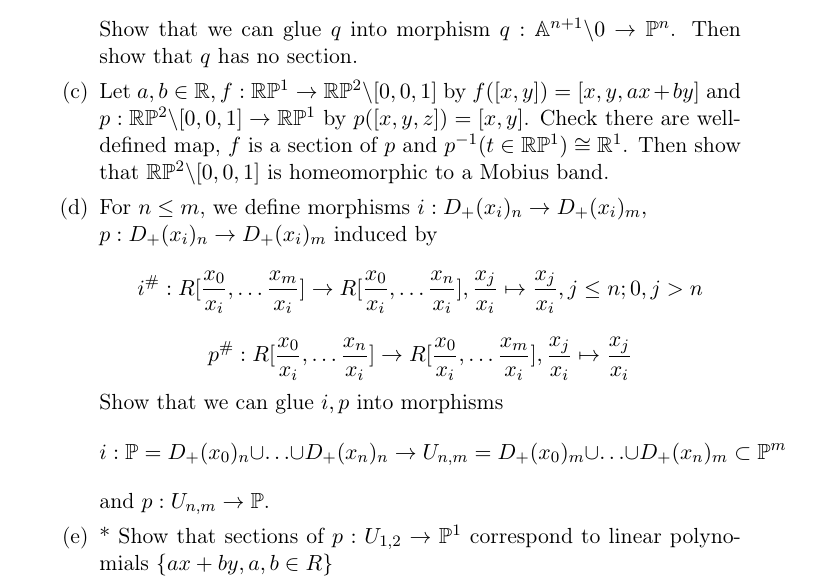
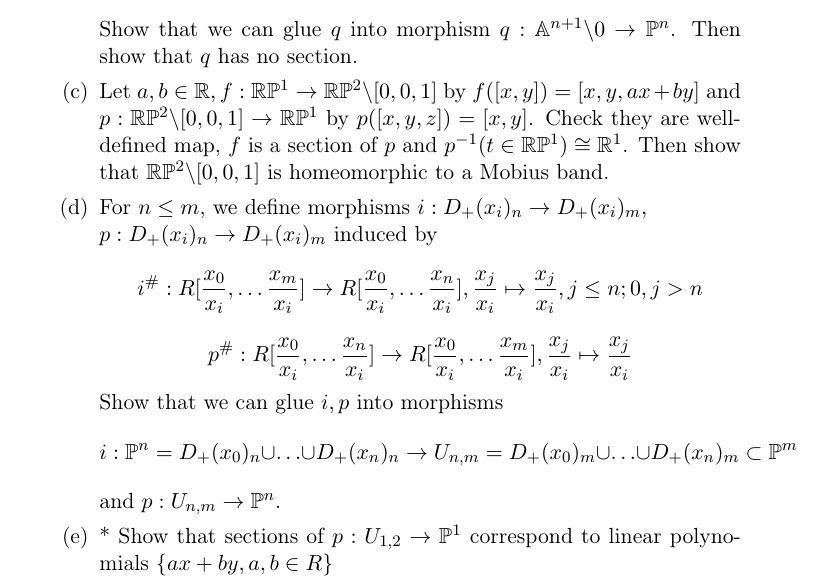
Before and after one commit to iamcxds/AG-exercise, a LaTeX document (AG_ex6.TEX): part of page 1 of 2, cut so that both start at the same text. Compiled offline with pdfLaTeX.

Commit message:
fixes ex6

```diff
--- a/AG_ex6.TEX
+++ b/AG_ex6.TEX
@@ -44,14 +44,14 @@
     \[ q^\#: R[\frac{x_0}{x_i},\ldots \frac{x_n}{x_i}]\to R[x_0,\ldots,x_n][x_i^{-1}],  \frac{x_j}{x_i} \mapsto x_jx_i^{-1}\]
     Show that we can glue $q$ into morphism $q: \bb{A}^{n+1}\backslash 0 \to \bb{P}^n$. Then show that $q$ has no section.
     \item Let $a,b \in \bb{R}, f:\bb{R}\bb{P}^1\to \bb{R}\bb{P}^2\backslash[0,0,1] $ by $f([x,y])=[x,y,ax+by]$ and
-    \\ $p:\bb{R}\bb{P}^2\backslash[0,0,1]\to\bb{R}\bb{P}^1$ by $p([x,y,z])=[x,y]$. Check there are well-defined map, $f$ is a section of $p$ and $p^{-1}(t\in \bb{R}\bb{P}^1)\cong \bb{R}^1$.
+    \\ $p:\bb{R}\bb{P}^2\backslash[0,0,1]\to\bb{R}\bb{P}^1$ by $p([x,y,z])=[x,y]$. Check they are well-defined map, $f$ is a section of $p$ and $p^{-1}(t\in \bb{R}\bb{P}^1)\cong \bb{R}^1$.
     Then show that $\bb{R}\bb{P}^2\backslash[0,0,1]$ is homeomorphic to a Mobius band.
     \item  For $n\leq m$, we define morphisms $i: D_+(x_i)_n\to D_+(x_i)_m, \\p:D_+(x_i)_n\to D_+(x_i)_m$ induced by
     \[i^\#:R[\frac{x_0}{x_i},\ldots \frac{x_m}{x_i}]\to R[\frac{x_0}{x_i},\ldots \frac{x_n}{x_i}],  \frac{x_j}{x_i} \mapsto \frac{x_j}{x_i}, j\leq n; 0 , j>n \]
     \[p^\#: R[\frac{x_0}{x_i},\ldots \frac{x_n}{x_i}]\to R[\frac{x_0}{x_i},\ldots \frac{x_m}{x_i}],  \frac{x_j}{x_i} \mapsto \frac{x_j}{x_i}\]
     Show that we can glue $i, p$ into morphisms
-    \[i:\bb{P}= D_+(x_0)_n\cup \ldots \cup D_+(x_n)_n \to U_{n,m}= D_+(x_0)_m\cup \ldots  \cup D_+(x_n)_m \subset \bb{P}^m \]
-    and $p:U_{n,m}\to \bb{P}$.
+    \[i:\bb{P}^n= D_+(x_0)_n\cup \ldots \cup D_+(x_n)_n \to U_{n,m}= D_+(x_0)_m\cup \ldots  \cup D_+(x_n)_m \subset \bb{P}^m \]
+    and $p:U_{n,m}\to \bb{P}^n$.
     \item* Show that sections of $p:U_{1,2}\to \bb{P}^1$ correspond to linear polynomials $\{ ax+by, a,b\in R \}$
 \end{enumerate}
 \item (Gluing 3 schemes) Let $X_i, i=1,2,3$ be three schemes. And for pairs $i,j$, there are open subsets $U_{ij}$ and isomorphisms $\varphi_{ij}:U_{ij}\overset {\sim }{\to} U_{ji}$. Now, if the isomorphisms are compatible in the sense: for each $i,j,k$,
```
Also changed, not shown: AG_ex6.pdf.
